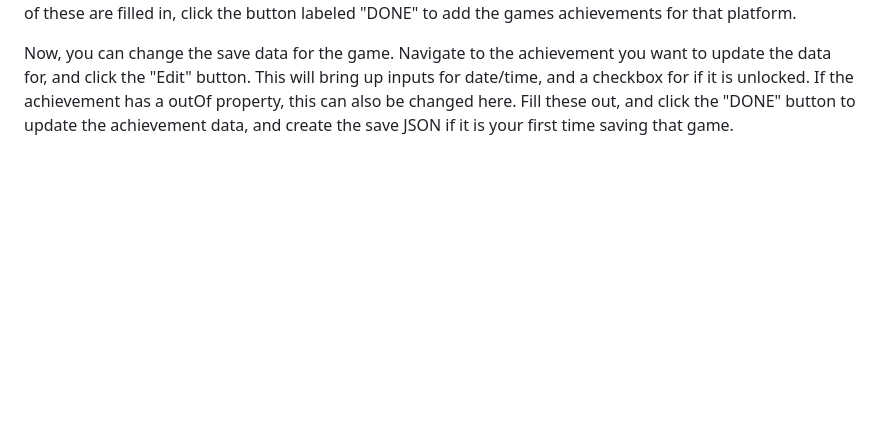
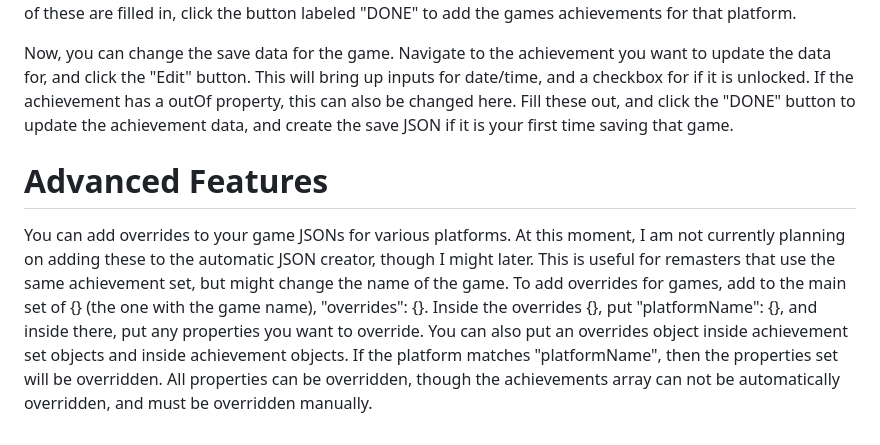
Before and after one commit to legowiifun/AchievementList, a Markdown page: resources/README.md, the part around the change. GitHub-like rendering; blank space fills up the shorter version.

Commit message:
Document overrides

```diff
--- a/resources/README.md
+++ b/resources/README.md
@@ -34,3 +34,7 @@ Now that you have set up all the achievement sets and achievements, now you need
 To automatically update the other JSON files, start by launching the program. On the side bar is a button labeled "Add a game". Click this button. Now, you will be brought to a menu where you have to select a JSON location, where there is a file popup box you can use, and you have to select a platform. The platform select has a drop-down menu with many common platforms, and an other option that brings up a text input. You can have the same game on a variety of different platforms, and share the game.json for each of them. Once both of these are filled in, click the button labeled "DONE" to add the games achievements for that platform.
 
 Now, you can change the save data for the game. Navigate to the achievement you want to update the data for, and click the "Edit" button. This will bring up inputs for date/time, and a checkbox for if it is unlocked. If the achievement has a outOf property, this can also be changed here. Fill these out, and click the "DONE" button to update the achievement data, and create the save JSON if it is your first time saving that game.
+
+# Advanced Features
+
+You can add overrides to your game JSONs for various platforms. At this moment, I am not currently planning on adding these to the automatic JSON creator, though I might later. This is useful for remasters that use the same achievement set, but might change the name of the game. To add overrides for games, add to the main set of {} (the one with the game name), "overrides": {}. Inside the overrides {}, put "platformName": {}, and inside there, put any properties you want to override. You can also put an overrides object inside achievement set objects and inside achievement objects. If the platform matches "platformName", then the properties set will be overridden. All properties can be overridden, though the achievements array can not be automatically overridden, and must be overridden manually.
```
